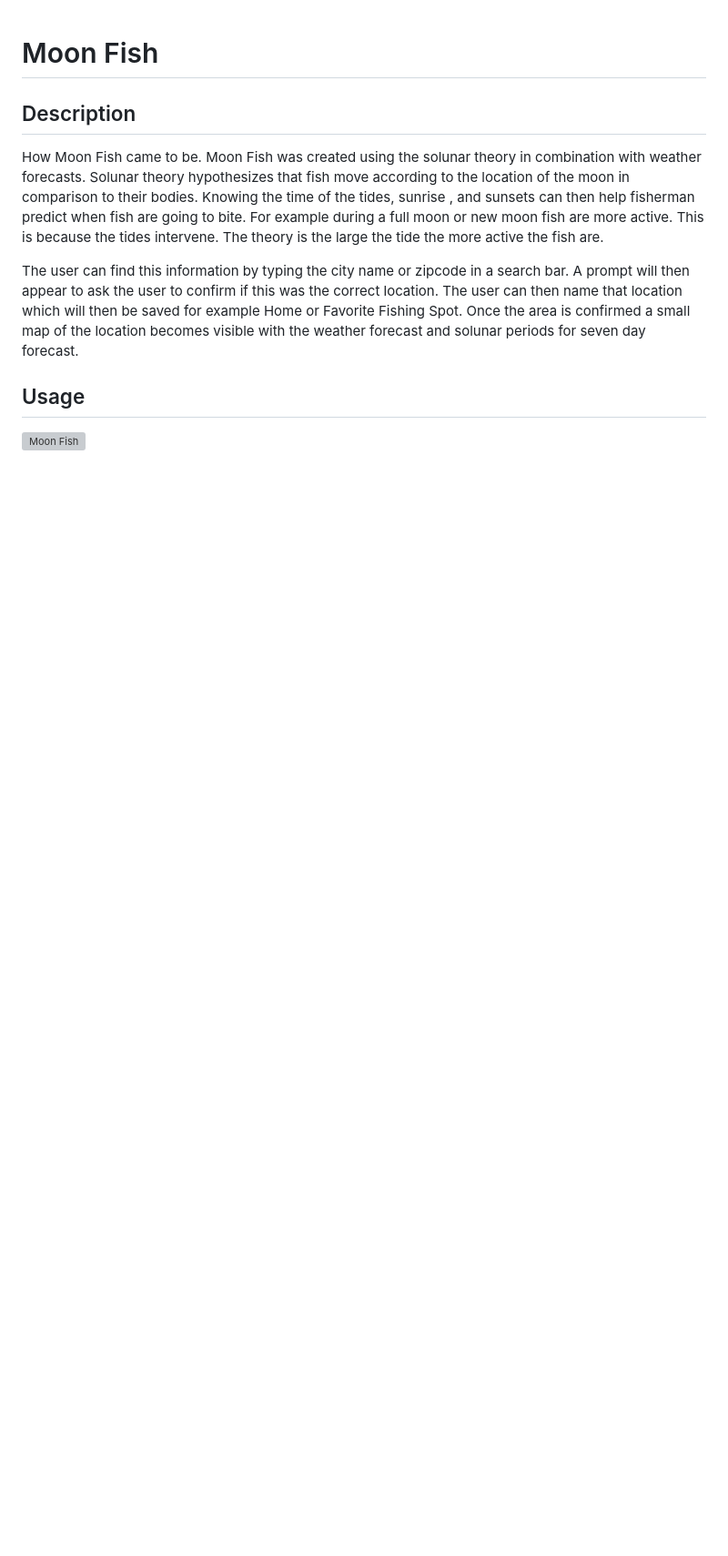
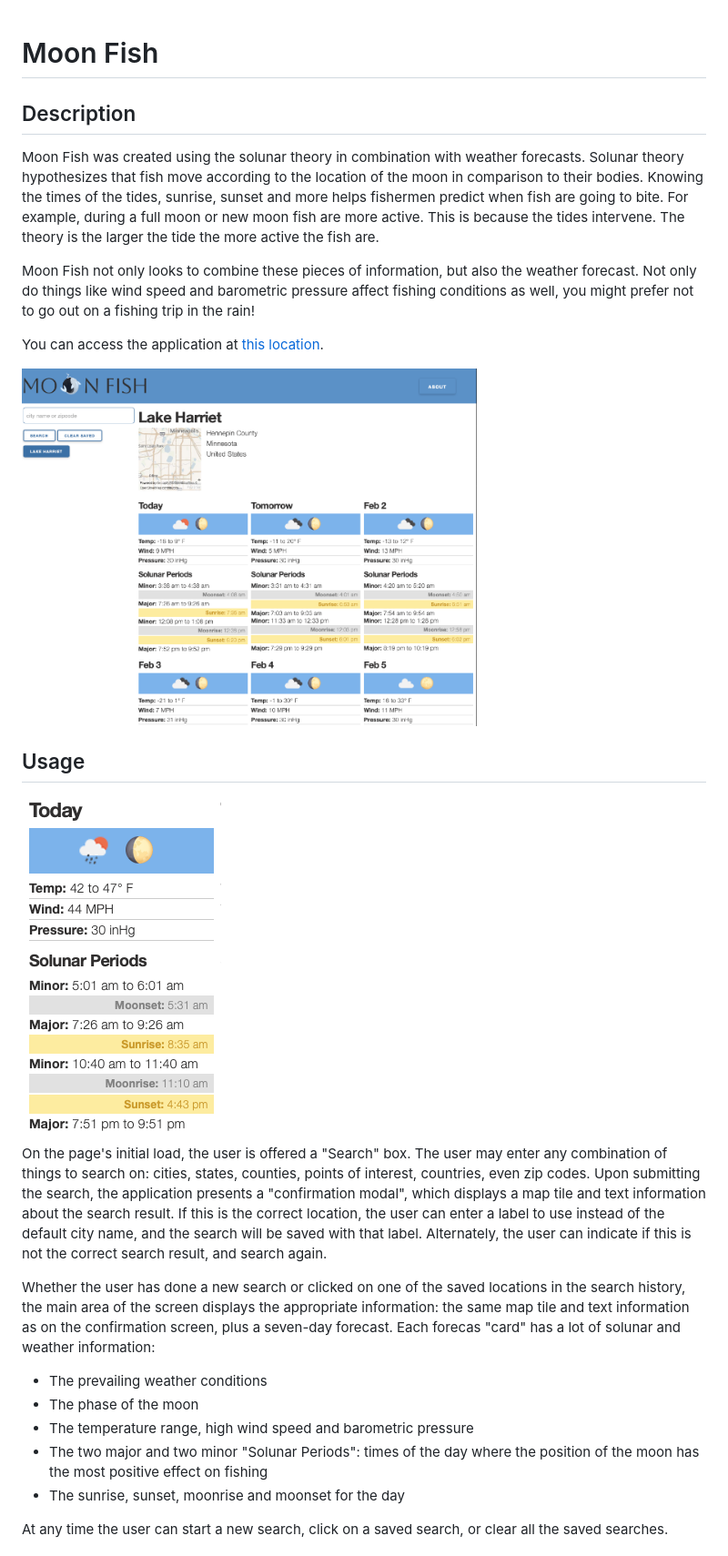
Before and after one commit to lkalliance/group-project-1, a Markdown page: README.md, the part around one of its changes. Shown at 91% size. Drawn GitHub-style; pictures changed too: assets/images/forecast-screenshot.png (added), assets/images/moon-fish-screenshot.png (added); blank space fills up the shorter version; grey boxes are pictures that could not be loaded.

Commit message:
Complete README and a couple of quick fixes

```diff
--- a/README.md
+++ b/README.md
@@ -2,10 +2,27 @@
 # Moon Fish
 
 ## Description
- How Moon Fish came to be. Moon Fish was created using the solunar theory in combination with weather forecasts. Solunar theory hypothesizes that fish move according to the location of the moon in comparison to their bodies. Knowing the time of the tides, sunrise , and sunsets can then help fisherman predict when fish are going to bite. For example during a full moon or new moon fish are more active. This is because the tides intervene. The theory is the large the tide the more active the fish are.
+ Moon Fish was created using the solunar theory in combination with weather forecasts. Solunar theory hypothesizes that fish move according to the location of the moon in comparison to their bodies. Knowing the times of the tides, sunrise, sunset and more helps fishermen predict when fish are going to bite. For example, during a full moon or new moon fish are more active. This is because the tides intervene. The theory is the larger the tide the more active the fish are.
 
- The user can find this information by typing the city name or zipcode in a search bar. A prompt will then appear to ask the user to confirm if this was the correct location. The user can then name that location which will then be saved for example Home or Favorite Fishing Spot. Once the area is confirmed a small map of the location becomes visible with the weather forecast and solunar periods for seven day forecast.
+ Moon Fish not only looks to combine these pieces of information, but also the weather forecast. Not only do things like wind speed and barometric pressure affect fishing conditions as well, you might prefer not to go out on a fishing trip in the rain!
+
+ You can access the application at [this location](https://lkalliance.github.io/Moon-Fish/).
+
+ <img src="./assets/images/moon-fish-screenshot.png" width=500>
 
 ## Usage
 
-![Moon Fish](./assets/images/moonfish.png)
+<img src="./assets/images/forecast-screenshot.png" style="float: right; margin-left: 12px; margin-bottom: 12px;">
+
+On the page's initial load, the user is offered a "Search" box. The user may enter any combination of things to search on: cities, states, counties, points of interest, countries, even zip codes. Upon submitting the search, the application presents a "confirmation modal", which displays a map tile and text information about the search result. If this is the correct location, the user can enter a label to use instead of the default city name, and the search will be saved with that label. Alternately, the user can indicate if this is not the correct search result, and search again.
+
+Whether the user has done a new search or clicked on one of the saved locations in the search history, the main area of the screen displays the appropriate information: the same map tile and text information as on the confirmation screen, plus a seven-day forecast. Each forecas "card" has a lot of solunar and weather information:
+
+* The prevailing weather conditions
+* The phase of the moon
+* The temperature range, high wind speed and barometric pressure
+* The two major and two minor "Solunar Periods": times of the day where the position of the moon has the most positive effect on fishing
+* The sunrise, sunset, moonrise and moonset for the day
+
+At any time the user can start a new search, click on a saved search, or clear all the saved searches.
+
```
Also changed, not shown: other parts of README.md (+21 -3 lines), 2 other files.
